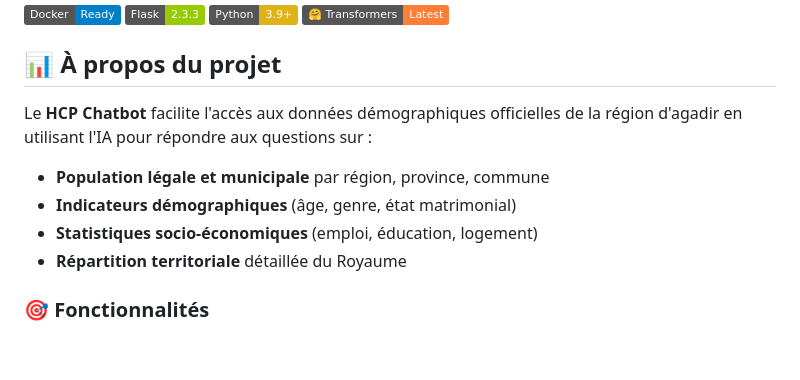
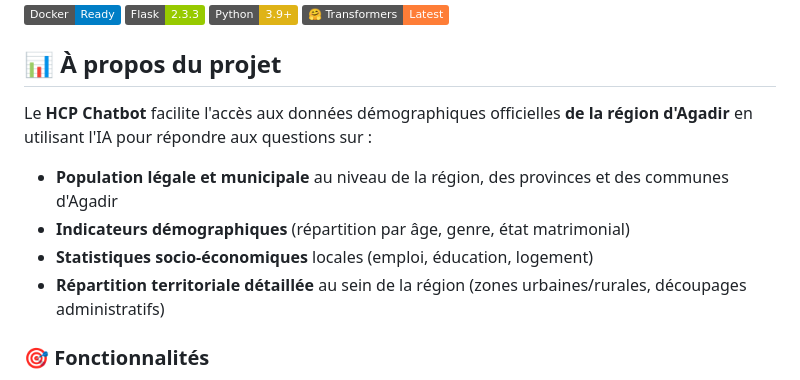
Before and after one commit to yassinebouachrine/hcp-chatbot, a Markdown page: README.md, the part around the change. GitHub-like rendering; badges without logos; blank space fills up the shorter version.

```diff
--- a/README.md
+++ b/README.md
@@ -9,12 +9,12 @@ Chatbot intelligent spécialisé dans l'analyse et la consultation des données
 
 ## 📊 À propos du projet
 
-Le **HCP Chatbot** facilite l'accès aux données démographiques officielles de la région d'agadir en utilisant l'IA pour répondre aux questions sur :
+Le **HCP Chatbot** facilite l'accès aux données démographiques officielles **de la région d'Agadir** en utilisant l'IA pour répondre aux questions sur :
 
-- **Population légale et municipale** par région, province, commune
-- **Indicateurs démographiques** (âge, genre, état matrimonial)
-- **Statistiques socio-économiques** (emploi, éducation, logement)
-- **Répartition territoriale** détaillée du Royaume
+* **Population légale et municipale** au niveau de la région, des provinces et des communes d'Agadir
+* **Indicateurs démographiques** (répartition par âge, genre, état matrimonial)
+* **Statistiques socio-économiques** locales (emploi, éducation, logement)
+* **Répartition territoriale détaillée** au sein de la région (zones urbaines/rurales, découpages administratifs)
 
 ### 🎯 Fonctionnalités
 
```
